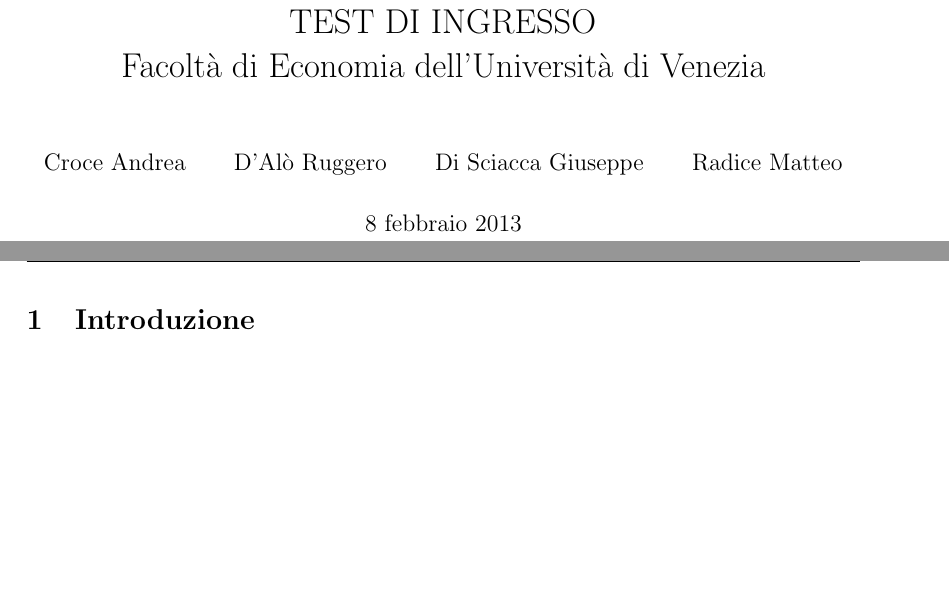
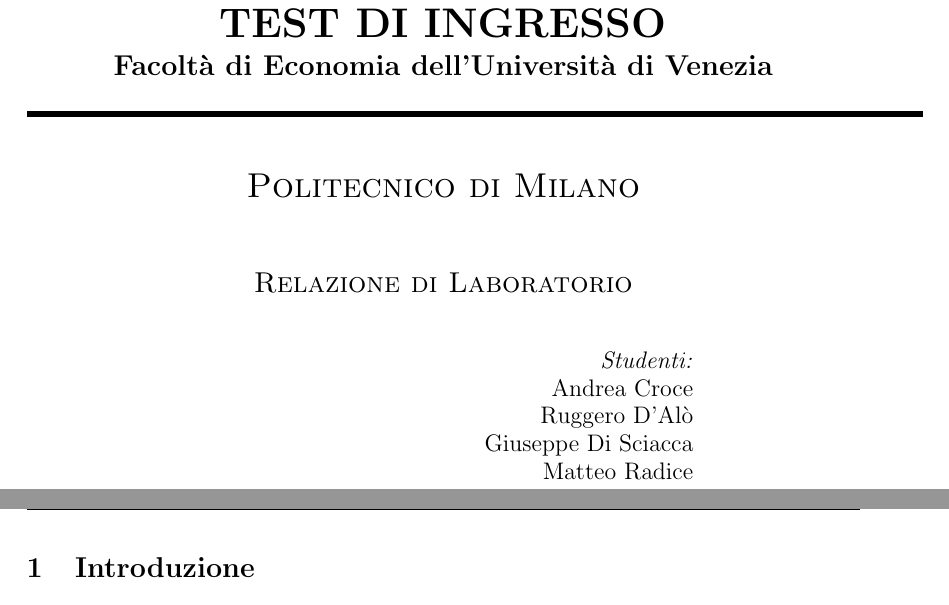
Before and after one commit to Arguggi/Relazione-Stat, a LaTeX document (Latex/relazione.tex): two parts of pages 1 and 2 of 22, joined at a grey line, cut so that both start at the same text, the shorter picture padded with empty space. Compiled offline with pdfLaTeX.

Commit message:
Modificata pagine Iniziale

```diff
--- a/Latex/relazione.tex
+++ b/Latex/relazione.tex
@@ -1,12 +1,3 @@
 \documentclass[titlepage,a4paper,11pt]{article}
 \input{preamble}
 \begin{document}
-\title{Indagine statistica su \\ TEST DI INGRESSO \\ Facoltà di Economia dell’Università di Venezia}
-\author{Croce Andrea
-        \and
-        D'Alò Ruggero
-        \and
-        Di Sciacca Giuseppe
-        \and
-        Radice Matteo}
-\maketitle
@@ -13,3 +9,20 @@
+{\huge \bfseries TEST DI INGRESSO } \\[0.2cm]
+{\Large \bfseries Facoltà di Economia dell’Università di Venezia} \\[0.2cm]
+\linethickness{0.11cm}
+\line(90,0){450}\\[1.0cm]
+\textsc{\LARGE Politecnico di Milano}\\[1.2cm]
+\textsc{\Large Relazione di Laboratorio}\\[1.0cm]
+\end{center}
+\begin{minipage}{0.8\textwidth}
+\begin{flushright} \large
+\emph{Studenti:}\\
+  Andrea Croce \\
+  Ruggero D'Alò \\
+  Giuseppe Di Sciacca \\
+  Matteo Radice \\
+\end{flushright}
+\end{minipage}
+\end{titlepage}
 \graphicspath{{../Immagini/}}
 \hypersetup{
   bookmarks=false,
```
Also changed, not shown: Latex/relazione.tex (5 more changed lines).
